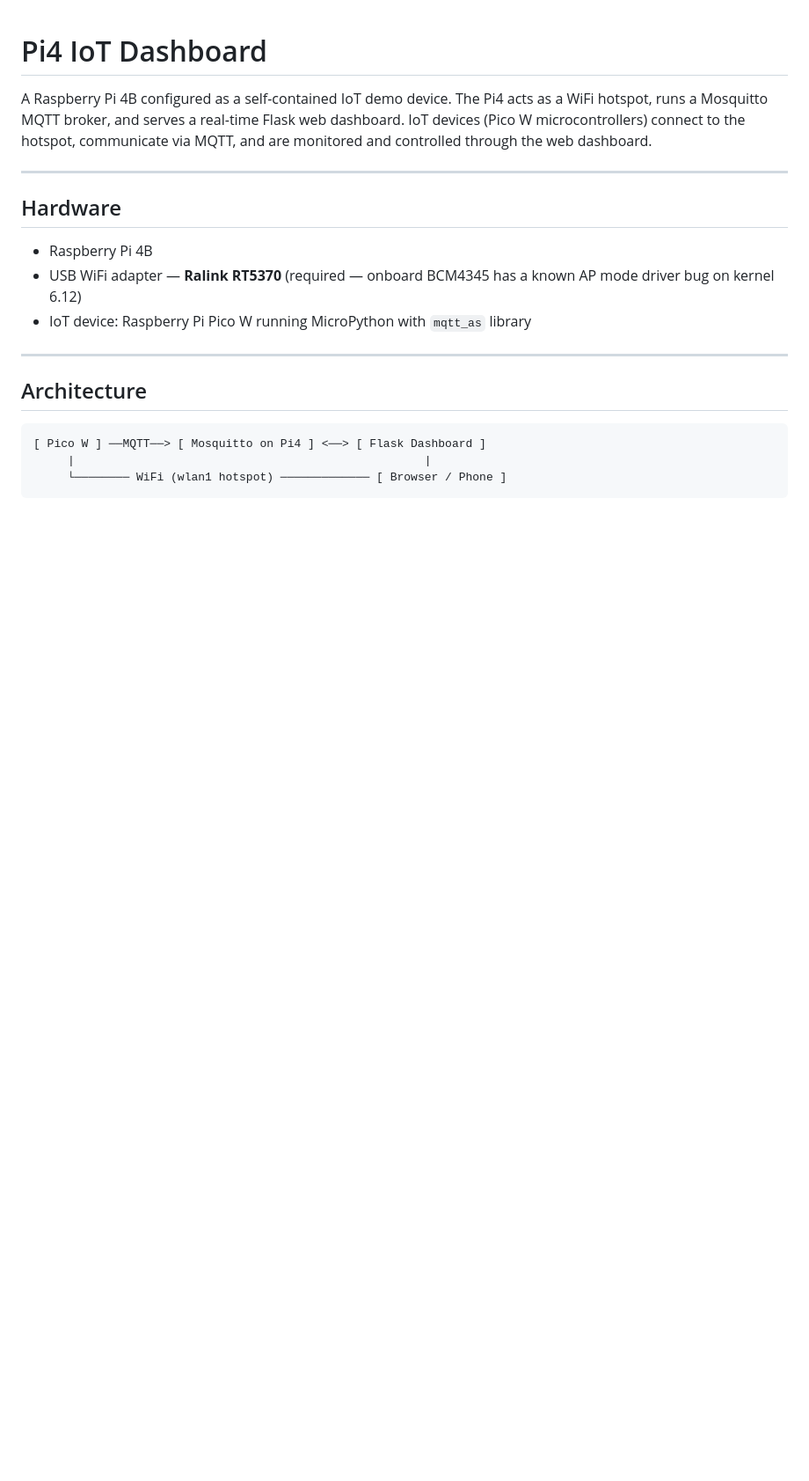
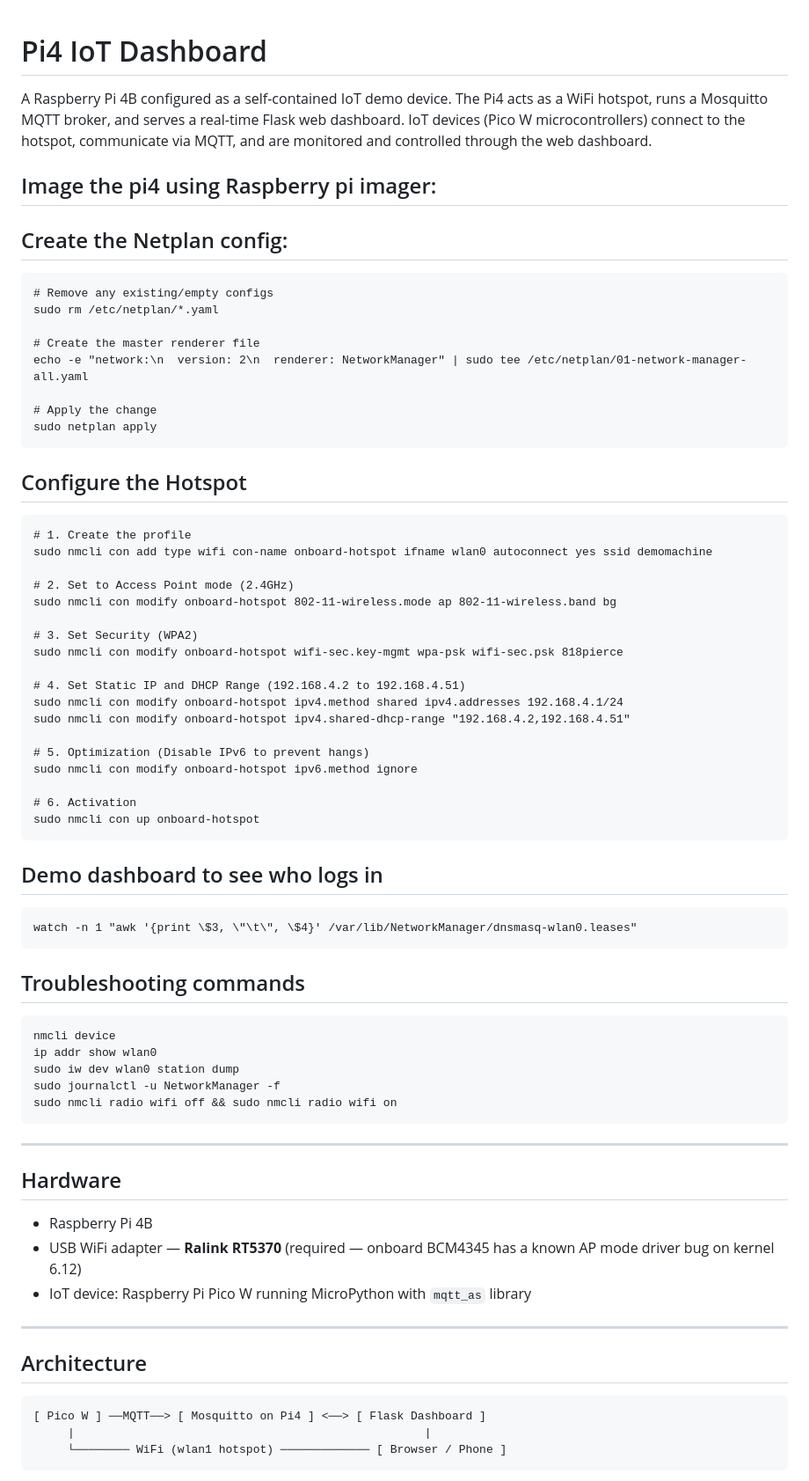
Before and after one commit to weinhouse/Random-Fun-Projects, a Markdown page: demoMachine/README.md, the part around the change. Shown at 88% size. Rendered like a GitHub page; blank space fills up the shorter version.

````diff
--- a/demoMachine/README.md
+++ b/demoMachine/README.md
@@ -1,6 +1,56 @@
 # Pi4 IoT Dashboard
 
 A Raspberry Pi 4B configured as a self-contained IoT demo device. The Pi4 acts as a WiFi hotspot, runs a Mosquitto MQTT broker, and serves a real-time Flask web dashboard. IoT devices (Pico W microcontrollers) connect to the hotspot, communicate via MQTT, and are monitored and controlled through the web dashboard.
+
+## Image the pi4 using Raspberry pi imager:
+
+## Create the Netplan config:
+```
+# Remove any existing/empty configs
+sudo rm /etc/netplan/*.yaml
+
+# Create the master renderer file
+echo -e "network:\n  version: 2\n  renderer: NetworkManager" | sudo tee /etc/netplan/01-network-manager-all.yaml
+
+# Apply the change
+sudo netplan apply
+```
+## Configure the Hotspot
+```
+# 1. Create the profile
+sudo nmcli con add type wifi con-name onboard-hotspot ifname wlan0 autoconnect yes ssid demomachine
+
+# 2. Set to Access Point mode (2.4GHz)
+sudo nmcli con modify onboard-hotspot 802-11-wireless.mode ap 802-11-wireless.band bg
+
+# 3. Set Security (WPA2)
+sudo nmcli con modify onboard-hotspot wifi-sec.key-mgmt wpa-psk wifi-sec.psk 818pierce
+
+# 4. Set Static IP and DHCP Range (192.168.4.2 to 192.168.4.51)
+sudo nmcli con modify onboard-hotspot ipv4.method shared ipv4.addresses 192.168.4.1/24
+sudo nmcli con modify onboard-hotspot ipv4.shared-dhcp-range "192.168.4.2,192.168.4.51"
+
+# 5. Optimization (Disable IPv6 to prevent hangs)
+sudo nmcli con modify onboard-hotspot ipv6.method ignore
+
+# 6. Activation
+sudo nmcli con up onboard-hotspot
+```
+
+## Demo dashboard to see who logs in
+```
+watch -n 1 "awk '{print \$3, \"\t\", \$4}' /var/lib/NetworkManager/dnsmasq-wlan0.leases"
+```
+## Troubleshooting commands
+```
+nmcli device
+ip addr show wlan0
+sudo iw dev wlan0 station dump
+sudo journalctl -u NetworkManager -f
+sudo nmcli radio wifi off && sudo nmcli radio wifi on
+```
+
+
 
 ---
 
````
